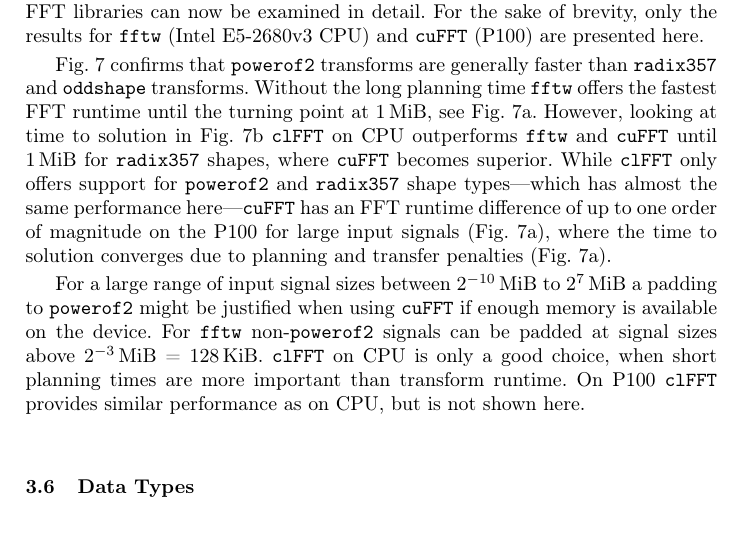
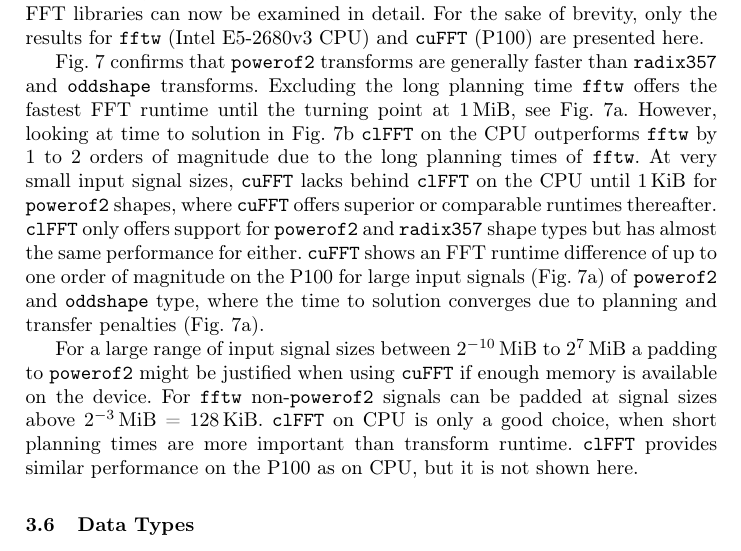
Before and after one commit to psteinb/gearshifft_publication, a LaTeX thesis (gearshifft.tex, which reads results.tex): part of page 17 of 22, cut so that both start at the same text. Compiled offline with pdfLaTeX.

Commit message:
refined text to match figure in 3.5

```diff
--- a/results.tex
+++ b/results.tex
@@ -148,11 +148,11 @@
   \label{fig:non_power_of_2}
 \end{figure}
 
-\cref{fig:non_power_of_2} confirms that \texttt{powerof2} transforms are generally faster than \texttt{radix357} and \texttt{oddshape} transforms. Without the long planning time \fftw{} offers the fastest FFT runtime until the turning point at \SI{1}{\mebi\byte}, see \cref{fig:non_power_of_2_a}.
-However, looking at time to solution in \cref{fig:non_power_of_2_b} \clfft{} on CPU outperforms \fftw{} and \cufft{} until \SI{1}{\mebi\byte} for \texttt{radix357} shapes, where \cufft{} becomes superior.
-While \clfft{} only offers support for \texttt{powerof2} and \texttt{radix357} shape types---which has almost the same performance here---\cufft{} has an FFT runtime difference of up to one order of magnitude on the P100 for large input signals (\cref{fig:non_power_of_2_a}), where the time to solution converges due to planning and transfer penalties (\cref{fig:non_power_of_2_a}).
+\cref{fig:non_power_of_2} confirms that \texttt{powerof2} transforms are generally faster than \texttt{radix357} and \texttt{oddshape} transforms. Excluding the long planning time \fftw{} offers the fastest FFT runtime until the turning point at \SI{1}{\mebi\byte}, see \cref{fig:non_power_of_2_a}.
+However, looking at time to solution in \cref{fig:non_power_of_2_b} \clfft{} on the CPU outperforms \fftw{} by \numrange{1}{2} orders of magnitude due to the long planning times of \fftw{}. At very small input signal sizes, \cufft{} lacks behind \clfft{} on the CPU until \SI{1}{\kibi\byte} for \texttt{powerof2} shapes, where \cufft{} offers superior or comparable runtimes thereafter.
+\clfft{} only offers support for \texttt{powerof2} and \texttt{radix357} shape types but has almost the same performance for either. \cufft{} shows an FFT runtime difference of up to one order of magnitude on the P100 for large input signals (\cref{fig:non_power_of_2_a}) of \texttt{powerof2} and \texttt{oddshape} type, where the time to solution converges due to planning and transfer penalties (\cref{fig:non_power_of_2_a}).
 
-For a large range of input signal sizes between \SIrange[exponent-base=2]{e-10}{e7}{\mebi\byte} a padding to \texttt{powerof2} might be justified when using \cufft{} if enough memory is available on the device. For \fftw{} non-\texttt{powerof2} signals can be padded at signal sizes above \SI[exponent-base=2]{e-3}{\mebi\byte} = \SI{128}{\kibi\byte}. \clfft{} on CPU is only a good choice, when short planning times are more important than transform runtime. On P100 \clfft{} provides similar performance as on CPU, but is not shown here.
+For a large range of input signal sizes between \SIrange[exponent-base=2]{e-10}{e7}{\mebi\byte} a padding to \texttt{powerof2} might be justified when using \cufft{} if enough memory is available on the device. For \fftw{} non-\texttt{powerof2} signals can be padded at signal sizes above \SI[exponent-base=2]{e-3}{\mebi\byte} = \SI{128}{\kibi\byte}. \clfft{} on CPU is only a good choice, when short planning times are more important than transform runtime. \clfft{} provides similar performance on the P100 as on CPU, but it is not shown here.
 
 \subsection{Data Types}
 \label{ssec:data_types}
```
